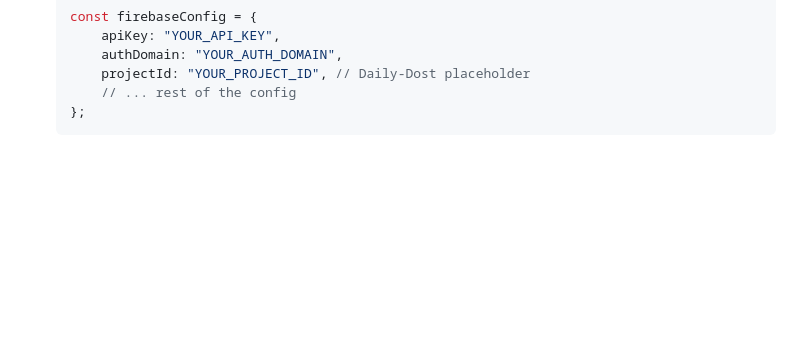
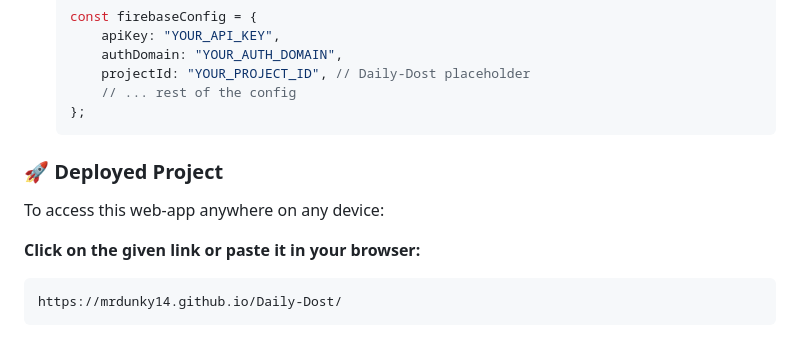
Before and after one commit to MrDunky14/Daily-Dost, a Markdown page: README.md, the part around the change. Drawn GitHub-style; blank space fills up the shorter version.

Commit message:
Update README.md
Extented to show deployed website link

````diff
--- a/README.md
+++ b/README.md
@@ -137,3 +137,11 @@ To run this project locally:
         // ... rest of the config
     };
     ```
+
+### 🚀 Deployed Project
+
+To access this web-app anywhere on any device:
+
+**Click on the given link or paste it in your browser:**
+
+    https://mrdunky14.github.io/Daily-Dost/
````
